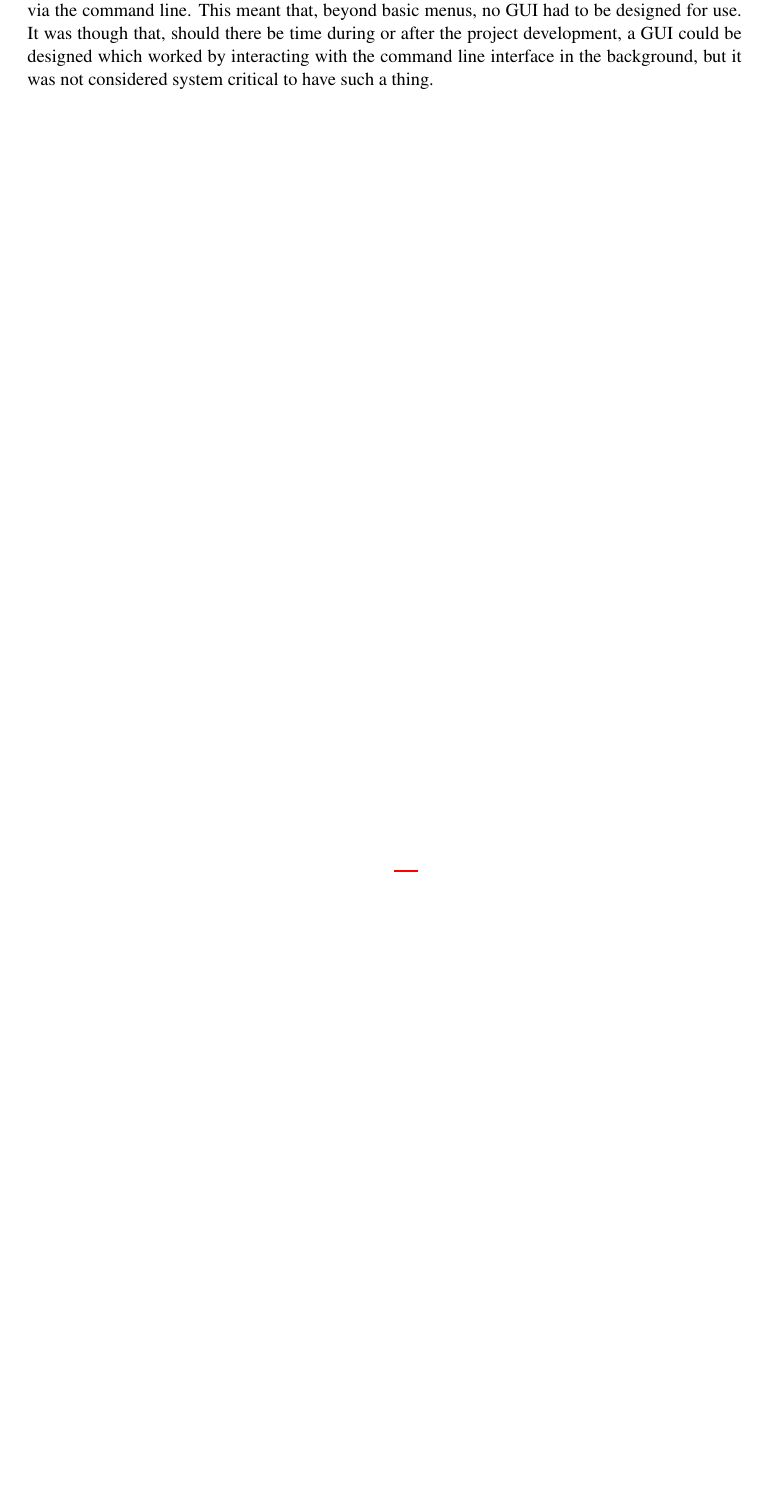
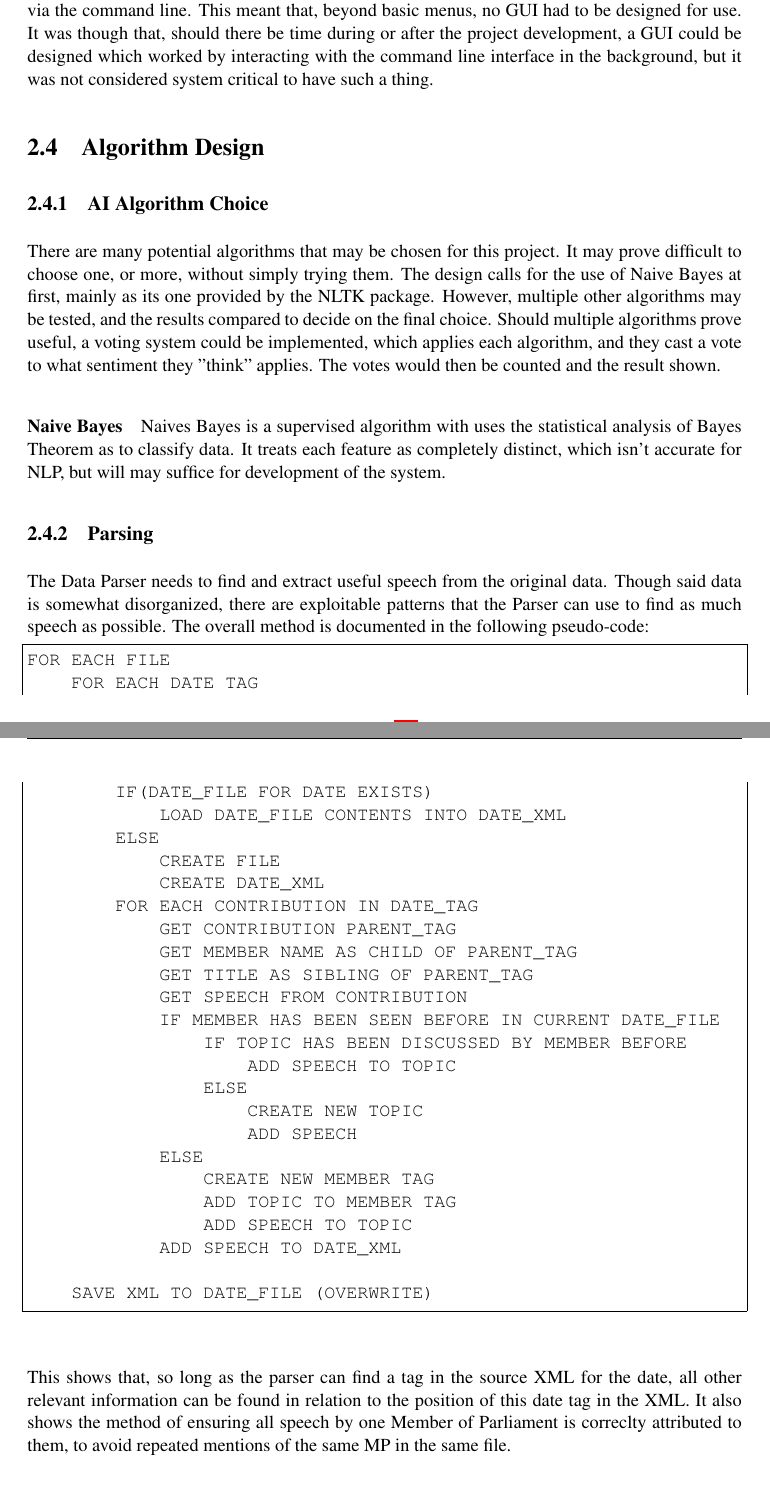
Before and after one commit to AdamNeaves/Hansard_sentiment, a LaTeX thesis (Documentation/Dissertation/dissertation.tex, which reads Documentation/Dissertation/Chapters/chapter2.tex): part of page 17 of 20 before the commit and two parts of pages 17 and 18 of 22 after it, the two joined at a grey line, cut so that both start at the same text, the shorter picture padded with empty space. Compiled offline with pdfLaTeX.

Commit message:
Finished draft of chapter 1 and 2. Modified some annotations in the references

```diff
--- a/Documentation/Dissertation/Chapters/chapter2.tex
+++ b/Documentation/Dissertation/Chapters/chapter2.tex
@@ -91,3 +93,43 @@ As shown, it was decided that the best way of annotating full speech was to spli
 
 \section{User Interface}
 Due to the complexity of the project, it was decided that the system would only be interacted with via the command line. This meant that, beyond basic menus, no GUI had to be designed for use. It was though that, should there be time during or after the project development, a GUI could be designed which worked by interacting with the command line interface in the background, but it was not considered system critical to have such a thing.
+
+\section{Algorithm Design}
+
+\subsection{AI Algorithm Choice}
+There are many potential algorithms that may be chosen for this project. It may prove difficult to choose one, or more, without simply trying them. The design calls for the use of Naive Bayes at first, mainly as its one provided by the NLTK package. However, multiple other algorithms may be tested, and the results compared to decide on the final choice. Should multiple algorithms prove useful, a voting system could be implemented, which applies each algorithm, and they cast a vote to what sentiment they "think" applies. The votes would then be counted and the result shown.
+
+\subparagraph{Naive Bayes}
+Naives Bayes is a supervised algorithm with uses the statistical analysis of Bayes Theorem as to classify data. It treats each feature as completely distinct, which isn't accurate for NLP, but will may suffice for development of the system.
+
+\subsection{Parsing}
+The Data Parser needs to find and extract useful speech from the original data. Though said data is somewhat disorganized, there are exploitable patterns that the Parser can use to find as much speech as possible. The overall method is documented in the following pseudo-code:
+\begin{lstlisting}
+FOR EACH FILE
+    FOR EACH DATE TAG
+    	IF(DATE_FILE FOR DATE EXISTS)
+        	LOAD DATE_FILE CONTENTS INTO DATE_XML
+    	ELSE
+        	CREATE FILE
+        	CREATE DATE_XML
+    	FOR EACH CONTRIBUTION IN DATE_TAG
+        	GET CONTRIBUTION PARENT_TAG
+        	GET MEMBER NAME AS CHILD OF PARENT_TAG
+        	GET TITLE AS SIBLING OF PARENT_TAG
+        	GET SPEECH FROM CONTRIBUTION
+        	IF MEMBER HAS BEEN SEEN BEFORE IN CURRENT DATE_FILE
+        	    IF TOPIC HAS BEEN DISCUSSED BY MEMBER BEFORE
+        			ADD SPEECH TO TOPIC
+        		ELSE
+        			CREATE NEW TOPIC
+        			ADD SPEECH
+        	ELSE
+        		CREATE NEW MEMBER TAG
+        		ADD TOPIC TO MEMBER TAG
+        		ADD SPEECH TO TOPIC
+        	ADD SPEECH TO DATE_XML
+
+    SAVE XML TO DATE_FILE (OVERWRITE)
+\end{lstlisting}
+
+This shows that, so long as the parser can find a tag in the source XML for the date, all other relevant information can be found in relation to the position of this date tag in the XML. It also shows the method of ensuring all speech by one Member of Parliament is correclty attributed to them, to avoid repeated mentions of the same MP in the same file.
```
Also changed, not shown: Documentation/Dissertation/References/references.bib (+11 -8 lines), Documentation/Dissertation/dissertation.tex (+1 -1 lines), Documentation/Dissertation/dissertation.pdf, Documentation/Dissertation/Chapters/chapter2.tex (2 more changed lines).
